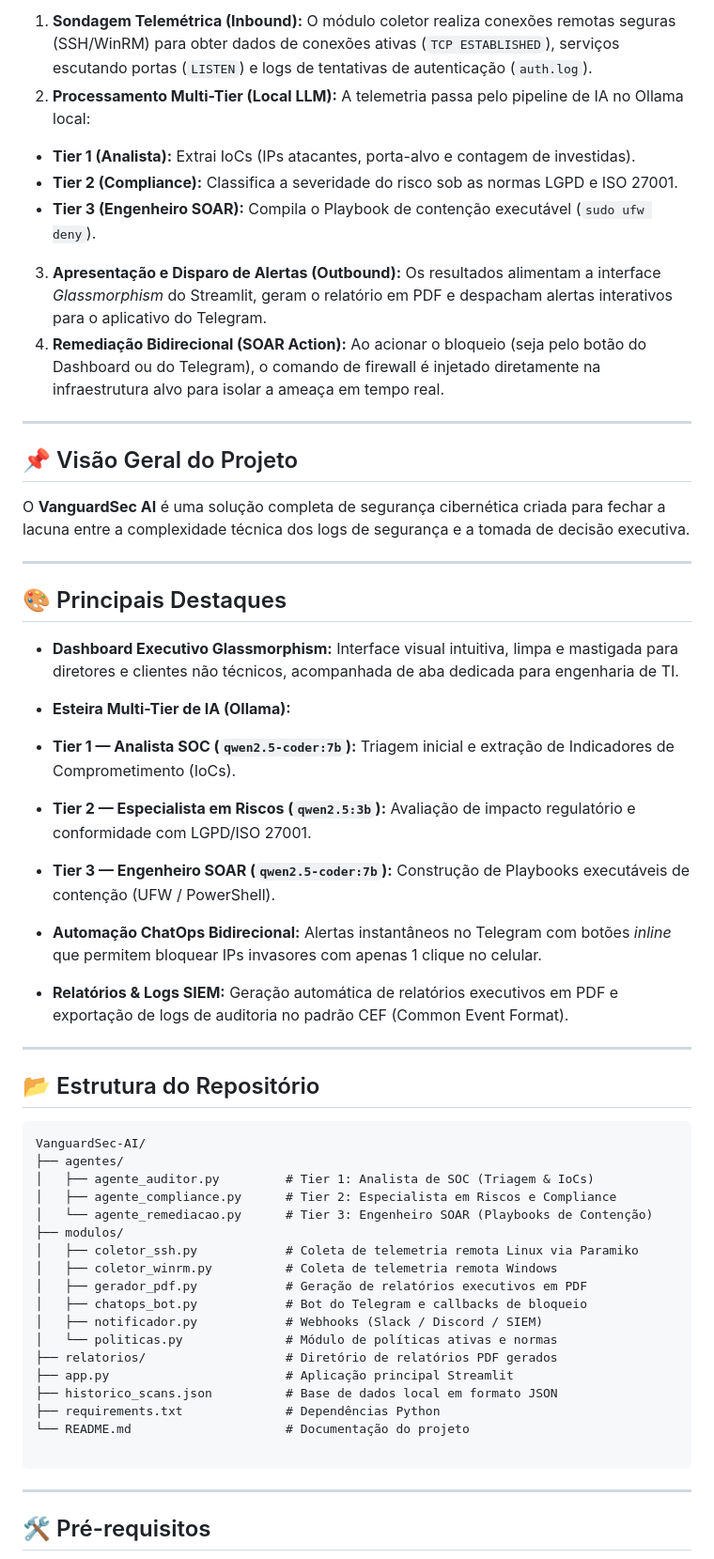
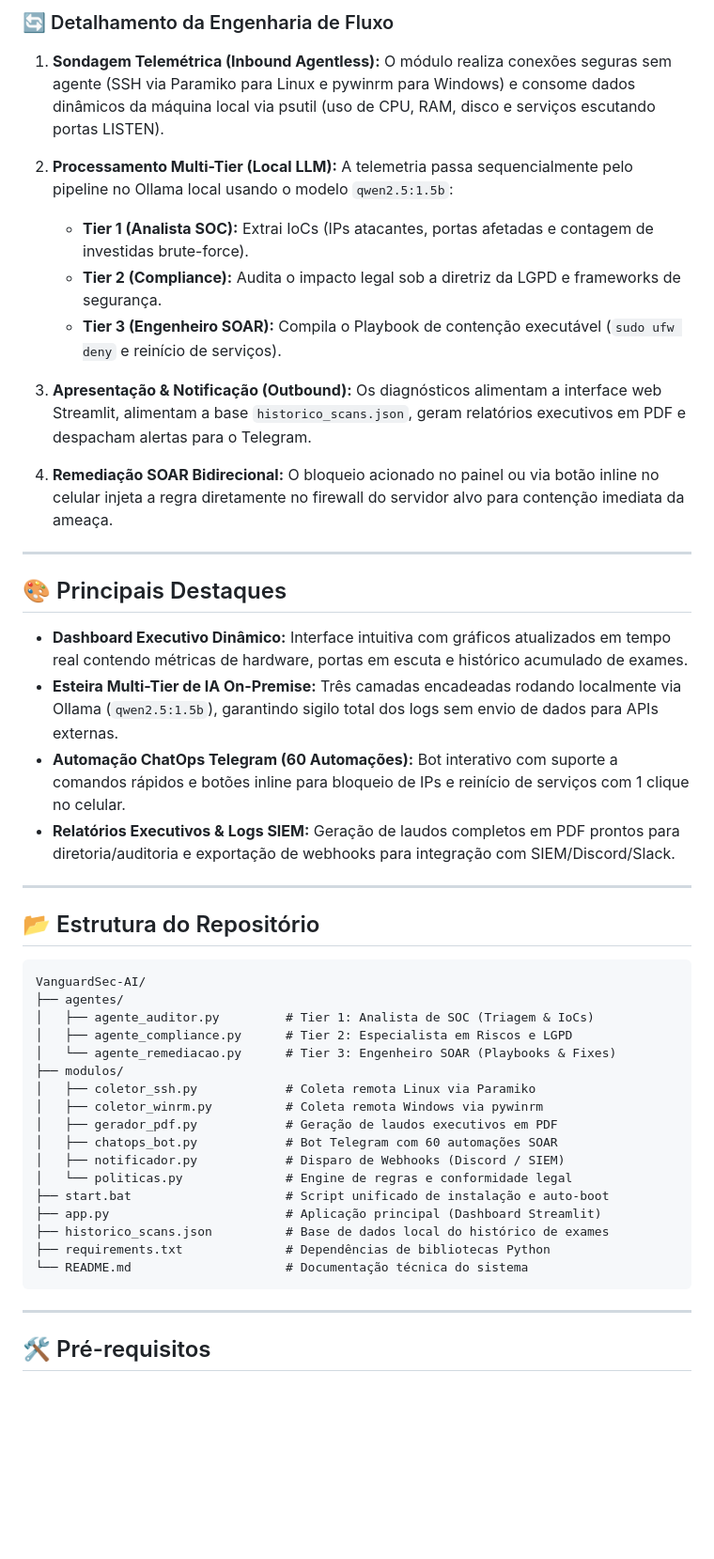
Before and after one commit to DavidNonato23/monitoramento-soc-ia, a Markdown page: README.md, the part around one of its changes. Shown at 94% size. Drawn GitHub-style; blank space fills up the shorter version.

````diff
--- a/README.md
+++ b/README.md
@@ -72,57 +88,48 @@ A comunicação ocorre de forma centralizada entre:
 
-1. **Sondagem Telemétrica (Inbound):** O módulo coletor realiza conexões remotas seguras (SSH/WinRM) para obter dados de conexões ativas (`TCP ESTABLISHED`), serviços escutando portas (`LISTEN`) e logs de tentativas de autenticação (`auth.log`).
-2. **Processamento Multi-Tier (Local LLM):** A telemetria passa pelo pipeline de IA no Ollama local:
-* **Tier 1 (Analista):** Extrai IoCs (IPs atacantes, porta-alvo e contagem de investidas).
-* **Tier 2 (Compliance):** Classifica a severidade do risco sob as normas LGPD e ISO 27001.
-* **Tier 3 (Engenheiro SOAR):** Compila o Playbook de contenção executável (`sudo ufw deny`).
+### 🔄 Detalhamento da Engenharia de Fluxo
 
+1. **Sondagem Telemétrica (Inbound Agentless):** O módulo realiza conexões seguras sem agente (SSH via Paramiko para Linux e pywinrm para Windows) e consome dados dinâmicos da máquina local via psutil (uso de CPU, RAM, disco e serviços escutando portas LISTEN).
 
-3. **Apresentação e Disparo de Alertas (Outbound):** Os resultados alimentam a interface *Glassmorphism* do Streamlit, geram o relatório em PDF e despacham alertas interativos para o aplicativo do Telegram.
-4. **Remediação Bidirecional (SOAR Action):** Ao acionar o bloqueio (seja pelo botão do Dashboard ou do Telegram), o comando de firewall é injetado diretamente na infraestrutura alvo para isolar a ameaça em tempo real.
+2. **Processamento Multi-Tier (Local LLM):** A telemetria passa sequencialmente pelo pipeline no Ollama local usando o modelo `qwen2.5:1.5b`:
+   - **Tier 1 (Analista SOC):** Extrai IoCs (IPs atacantes, portas afetadas e contagem de investidas brute-force).
+   - **Tier 2 (Compliance):** Audita o impacto legal sob a diretriz da LGPD e frameworks de segurança.
+   - **Tier 3 (Engenheiro SOAR):** Compila o Playbook de contenção executável (`sudo ufw deny` e reinício de serviços).
 
----
+3. **Apresentação & Notificação (Outbound):** Os diagnósticos alimentam a interface web Streamlit, alimentam a base `historico_scans.json`, geram relatórios executivos em PDF e despacham alertas para o Telegram.
 
-## 📌 Visão Geral do Projeto
-
-O **VanguardSec AI** é uma solução completa de segurança cibernética criada para fechar a lacuna entre a complexidade técnica dos logs de segurança e a tomada de decisão executiva.
+4. **Remediação SOAR Bidirecional:** O bloqueio acionado no painel ou via botão inline no celular injeta a regra diretamente no firewall do servidor alvo para contenção imediata da ameaça.
 
 ---
 
 ## 🎨 Principais Destaques
 
-* **Dashboard Executivo Glassmorphism:** Interface visual intuitiva, limpa e mastigada para diretores e clientes não técnicos, acompanhada de aba dedicada para engenharia de TI.
-* **Esteira Multi-Tier de IA (Ollama):**
-* **Tier 1 — Analista SOC (`qwen2.5-coder:7b`):** Triagem inicial e extração de Indicadores de Comprometimento (IoCs).
-* **Tier 2 — Especialista em Riscos (`qwen2.5:3b`):** Avaliação de impacto regulatório e conformidade com LGPD/ISO 27001.
-* **Tier 3 — Engenheiro SOAR (`qwen2.5-coder:7b`):** Construção de Playbooks executáveis de contenção (UFW / PowerShell).
-
-
-* **Automação ChatOps Bidirecional:** Alertas instantâneos no Telegram com botões *inline* que permitem bloquear IPs invasores com apenas 1 clique no celular.
-* **Relatórios & Logs SIEM:** Geração automática de relatórios executivos em PDF e exportação de logs de auditoria no padrão CEF (Common Event Format).
+- **Dashboard Executivo Dinâmico:** Interface intuitiva com gráficos atualizados em tempo real contendo métricas de hardware, portas em escuta e histórico acumulado de exames.
+- **Esteira Multi-Tier de IA On-Premise:** Três camadas encadeadas rodando localmente via Ollama (`qwen2.5:1.5b`), garantindo sigilo total dos logs sem envio de dados para APIs externas.
+- **Automação ChatOps Telegram (60 Automações):** Bot interativo com suporte a comandos rápidos e botões inline para bloqueio de IPs e reinício de serviços com 1 clique no celular.
+- **Relatórios Executivos & Logs SIEM:** Geração de laudos completos em PDF prontos para diretoria/auditoria e exportação de webhooks para integração com SIEM/Discord/Slack.
 
 ---
 
 ## 📂 Estrutura do Repositório
 
-```text
+```
 VanguardSec-AI/
 ├── agentes/
 │   ├── agente_auditor.py         # Tier 1: Analista de SOC (Triagem & IoCs)
-│   ├── agente_compliance.py      # Tier 2: Especialista em Riscos e Compliance
-│   └── agente_remediacao.py      # Tier 3: Engenheiro SOAR (Playbooks de Contenção)
+│   ├── agente_compliance.py      # Tier 2: Especialista em Riscos e LGPD
+│   └── agente_remediacao.py      # Tier 3: Engenheiro SOAR (Playbooks & Fixes)
 ├── modulos/
-│   ├── coletor_ssh.py            # Coleta de telemetria remota Linux via Paramiko
-│   ├── coletor_winrm.py          # Coleta de telemetria remota Windows
-│   ├── gerador_pdf.py            # Geração de relatórios executivos em PDF
-│   ├── chatops_bot.py            # Bot do Telegram e callbacks de bloqueio
-│   ├── notificador.py            # Webhooks (Slack / Discord / SIEM)
-│   └── politicas.py              # Módulo de políticas ativas e normas
-├── relatorios/                   # Diretório de relatórios PDF gerados
-├── app.py                        # Aplicação principal Streamlit
-├── historico_scans.json          # Base de dados local em formato JSON
-├── requirements.txt              # Dependências Python
-└── README.md                     # Documentação do projeto
-
+│   ├── coletor_ssh.py            # Coleta remota Linux via Paramiko
+│   ├── coletor_winrm.py          # Coleta remota Windows via pywinrm
+│   ├── gerador_pdf.py            # Geração de laudos executivos em PDF
+│   ├── chatops_bot.py            # Bot Telegram com 60 automações SOAR
+│   ├── notificador.py            # Disparo de Webhooks (Discord / SIEM)
+│   └── politicas.py              # Engine de regras e conformidade legal
+├── start.bat                     # Script unificado de instalação e auto-boot
+├── app.py                        # Aplicação principal (Dashboard Streamlit)
+├── historico_scans.json          # Base de dados local do histórico de exames
+├── requirements.txt              # Dependências de bibliotecas Python
+└── README.md                     # Documentação técnica do sistema
 ```
 
 ---
````
Also changed, not shown: other parts of README.md (+109 -94 lines).
